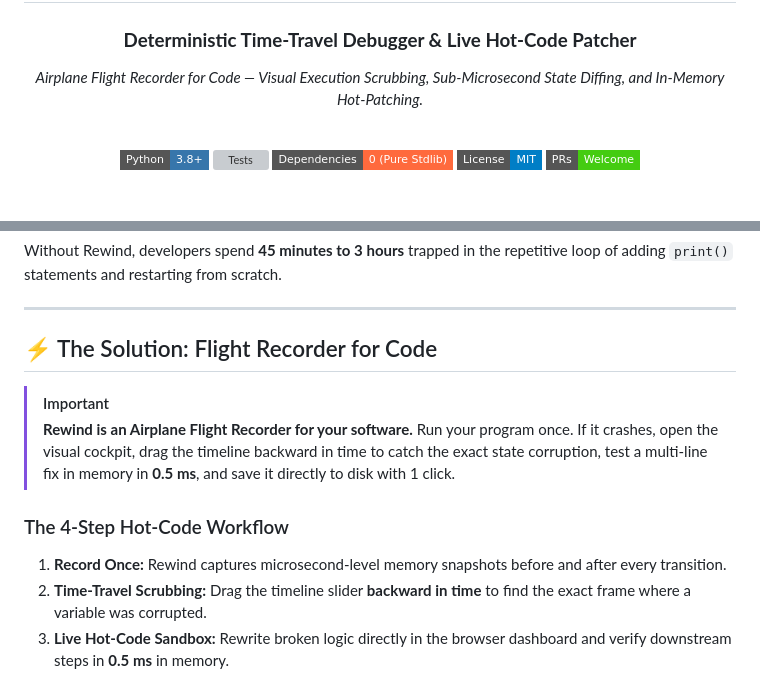
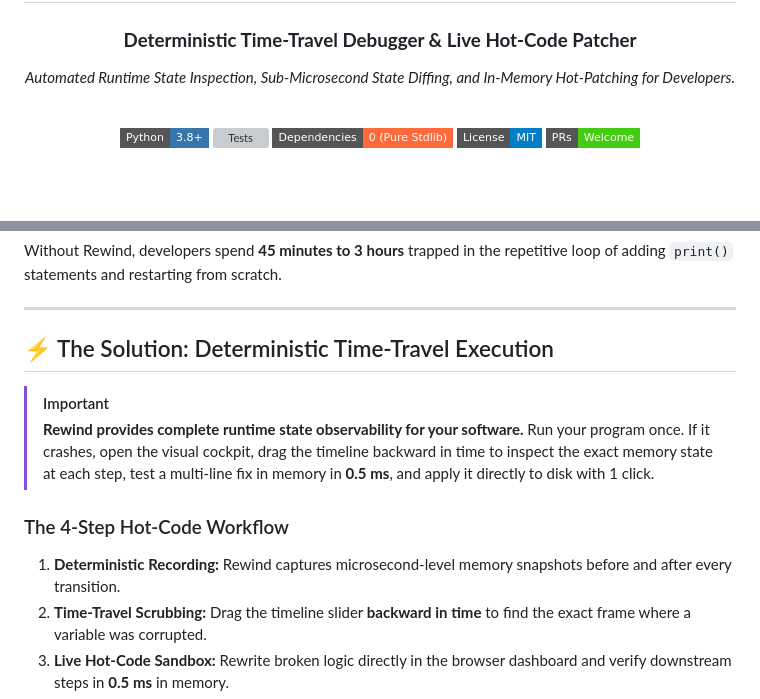
Before and after one commit to hrinkar01/rewind, a Markdown page: README.md, 2 parts joined by grey strips. Rendered like a GitHub page; badges without logos; grey boxes are pictures that could not be loaded.

```diff
--- a/README.md
+++ b/README.md
@@ -4,7 +4,7 @@
 
 ### **Deterministic Time-Travel Debugger & Live Hot-Code Patcher**
 
-*Airplane Flight Recorder for Code — Visual Execution Scrubbing, Sub-Microsecond State Diffing, and In-Memory Hot-Patching.*
+*Automated Runtime State Inspection, Sub-Microsecond State Diffing, and In-Memory Hot-Patching for Developers.*
 
 <br/>
 
@@ -38,14 +38,14 @@ Without Rewind, developers spend **45 minutes to 3 hours** trapped in the repeti
 
 ---
 
-## ⚡ The Solution: Flight Recorder for Code
+## ⚡ The Solution: Deterministic Time-Travel Execution
 
 > [!IMPORTANT]
-> **Rewind is an Airplane Flight Recorder for your software.** Run your program once. If it crashes, open the visual cockpit, drag the timeline backward in time to catch the exact state corruption, test a multi-line fix in memory in **0.5 ms**, and save it directly to disk with 1 click.
+> **Rewind provides complete runtime state observability for your software.** Run your program once. If it crashes, open the visual cockpit, drag the timeline backward in time to inspect the exact memory state at each step, test a multi-line fix in memory in **0.5 ms**, and apply it directly to disk with 1 click.
 
 ### The 4-Step Hot-Code Workflow
 
-1. **Record Once:** Rewind captures microsecond-level memory snapshots before and after every transition.
+1. **Deterministic Recording:** Rewind captures microsecond-level memory snapshots before and after every transition.
 2. **Time-Travel Scrubbing:** Drag the timeline slider **backward in time** to find the exact frame where a variable was corrupted.
 3. **Live Hot-Code Sandbox:** Rewrite broken logic directly in the browser dashboard and verify downstream steps in **0.5 ms** in memory.
 4. **1-Click Atomic Disk Sync:** Click **"Save Fix to Local File"** to apply the fix directly to your source file with automatic `.bak` backups.
```
